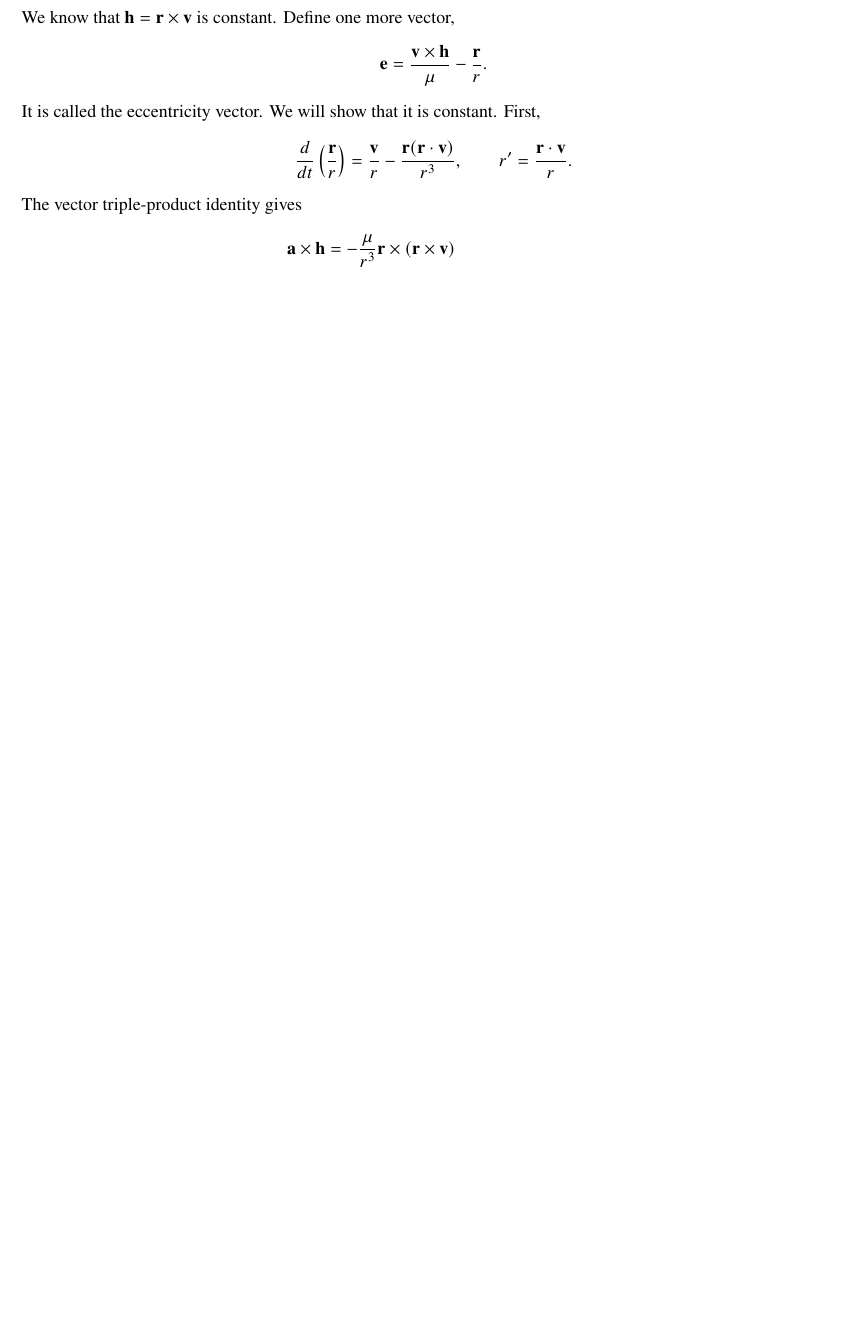
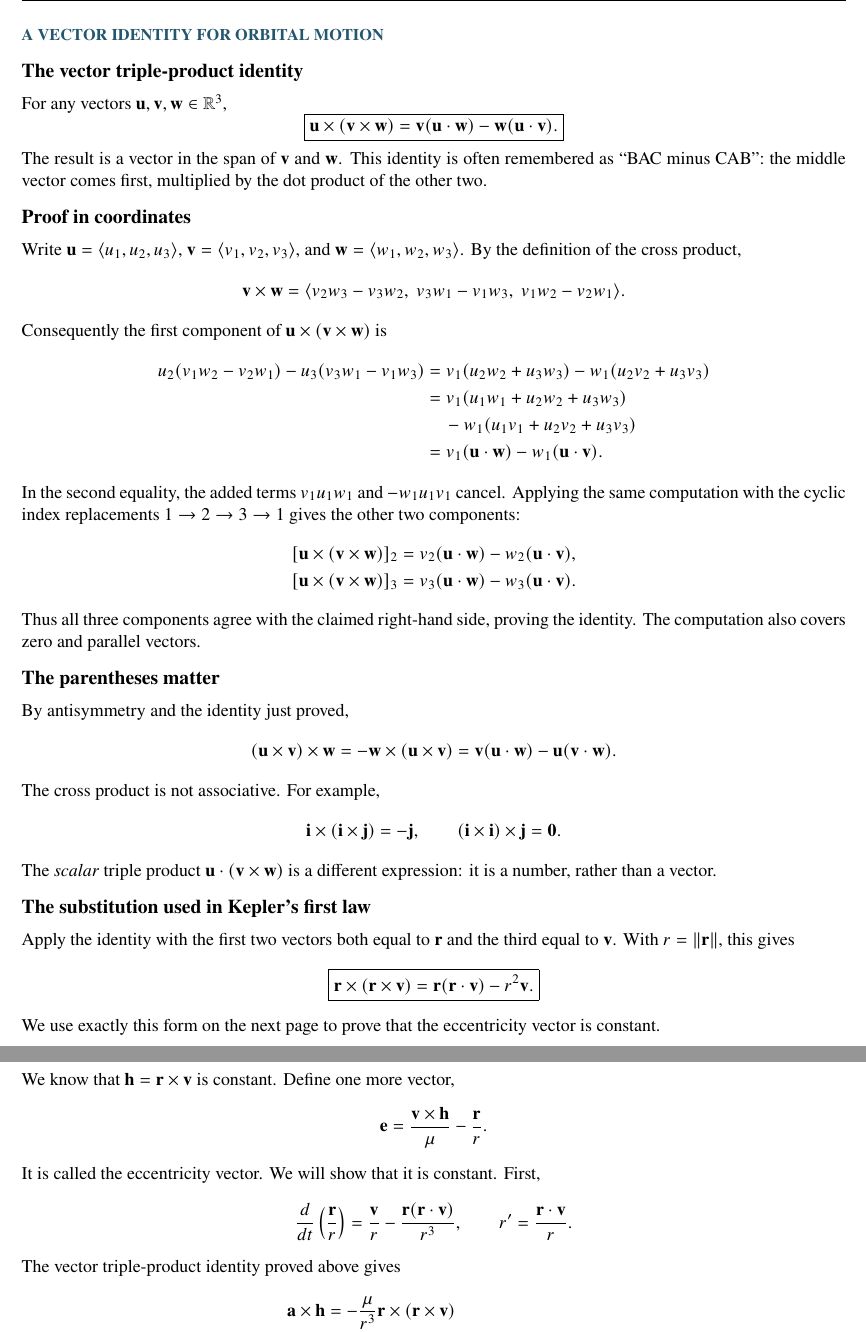
Before and after one commit to gtevelev-max/gtevelev-max.github.io, a LaTeX document (math233h/lecture-7-notes.tex): part of page 7 of 9 before the commit and two parts of pages 7 and 8 of 10 after it, the two joined at a grey line, cut at the place of the change, the shorter picture padded with empty space. Compiled offline with pdfLaTeX.

Commit message:
Prove the vector triple-product identity before the Kepler derivation

```diff
--- a/math233h/lecture-7-notes.tex
+++ b/math233h/lecture-7-notes.tex
@@ -287,6 +287,63 @@ The body slows down while moving outward ($r'>0$), and speeds up while moving in
 \subhead{Make the contrast visible.} Earth's orbit is nearly circular. Compare Mercury, then select \emph{Comet (Halley)} to make the change in speed and sector shape much more pronounced. The sector boundary follows the orbital arc; a triangle joining two sampled positions is only an approximation.
 
 \newpage
+\tagline{A VECTOR IDENTITY FOR ORBITAL MOTION}
+\heading{The vector triple-product identity}
+For any vectors $\mathbf u,\mathbf v,\mathbf w\in\mathbb R^3$,
+\[
+ \boxed{\mathbf u\times(\mathbf v\times\mathbf w)
+ =\mathbf v(\mathbf u\cdot\mathbf w)
+ -\mathbf w(\mathbf u\cdot\mathbf v).}
+\]
+The result is a vector in the span of $\mathbf v$ and $\mathbf w$. This identity is often remembered as ``BAC minus CAB'': the middle vector comes first, multiplied by the dot product of the other two.
+
+\heading{Proof in coordinates}
+Write $\mathbf u=\langle u_1,u_2,u_3\rangle$, $\mathbf v=\langle v_1,v_2,v_3\rangle$, and $\mathbf w=\langle w_1,w_2,w_3\rangle$. By the definition of the cross product,
+\[
+ \mathbf v\times\mathbf w
+ =\langle v_2w_3-v_3w_2,\ v_3w_1-v_1w_3,\ v_1w_2-v_2w_1\rangle.
+\]
+Consequently the first component of $\mathbf u\times(\mathbf v\times\mathbf w)$ is
+\begin{align*}
+ u_2(v_1w_2-v_2w_1)-u_3(v_3w_1-v_1w_3)
+ &=v_1(u_2w_2+u_3w_3)-w_1(u_2v_2+u_3v_3)\\
+ &=v_1(u_1w_1+u_2w_2+u_3w_3)\\
+ &\hspace{12pt}-w_1(u_1v_1+u_2v_2+u_3v_3)\\
+ &=v_1(\mathbf u\cdot\mathbf w)-w_1(\mathbf u\cdot\mathbf v).
+\end{align*}
+In the second equality, the added terms $v_1u_1w_1$ and $-w_1u_1v_1$ cancel. Applying the same computation with the cyclic index replacements $1\to2\to3\to1$ gives the other two components:
+\[
+ \begin{aligned}
+ [\mathbf u\times(\mathbf v\times\mathbf w)]_2
+ &=v_2(\mathbf u\cdot\mathbf w)-w_2(\mathbf u\cdot\mathbf v),\\
+ [\mathbf u\times(\mathbf v\times\mathbf w)]_3
+ &=v_3(\mathbf u\cdot\mathbf w)-w_3(\mathbf u\cdot\mathbf v).
+ \end{aligned}
+\]
+Thus all three components agree with the claimed right-hand side, proving the identity. The computation also covers zero and parallel vectors.
+
+\heading{The parentheses matter}
+By antisymmetry and the identity just proved,
+\[
+ (\mathbf u\times\mathbf v)\times\mathbf w
+ =-\mathbf w\times(\mathbf u\times\mathbf v)
+ =\mathbf v(\mathbf u\cdot\mathbf w)-\mathbf u(\mathbf v\cdot\mathbf w).
+\]
+The cross product is not associative. For example,
+\[
+ \mathbf i\times(\mathbf i\times\mathbf j)=-\mathbf j,
+ \qquad (\mathbf i\times\mathbf i)\times\mathbf j=\mathbf0.
+\]
+The \emph{scalar} triple product $\mathbf u\cdot(\mathbf v\times\mathbf w)$ is a different expression: it is a number, rather than a vector.
+
+\heading{The substitution used in Kepler's first law}
+Apply the identity with the first two vectors both equal to $\R$ and the third equal to $\V$. With $r=\norm{\R}$, this gives
+\[
+ \boxed{\R\times(\R\times\V)=\R(\R\cdot\V)-r^2\V.}
+\]
+We use exactly this form on the next page to prove that the eccentricity vector is constant.
+
+\newpage
 \tagline{KEPLER'S FIRST LAW: A VECTOR-CALCULUS DERIVATION}
 \heading{Why does inverse-square gravity produce a conic?}
 We know that $\HH=\R\times\V$ is constant. Define one more vector,
@@ -299,7 +356,7 @@ It is called the eccentricity vector. We will show that it is constant. First,
  =\frac\V r-\frac{\R(\R\cdot\V)}{r^3},
  \qquad r'=\frac{\R\cdot\V}{r}.
 \]
-The vector triple-product identity gives
+The vector triple-product identity proved above gives
 \begin{align*}
  \A\times\HH
  &=-\frac{\mu}{r^3}\R\times(\R\times\V)\\
```
Also changed, not shown: math233h/lecture-7-notes.pdf, 3 other files.
